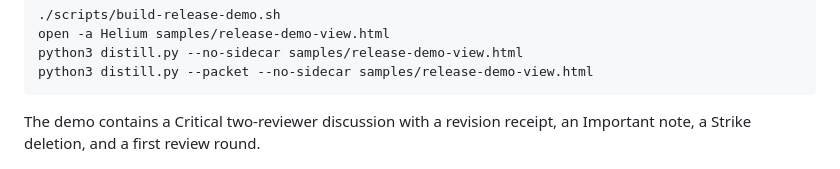
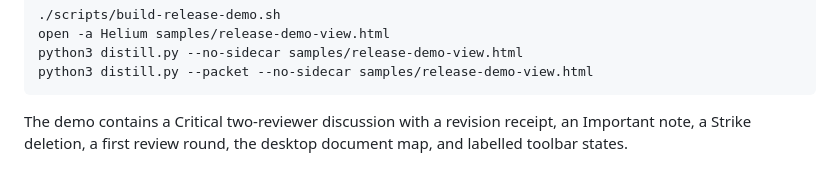
Before and after one commit to nomanfoundhere/marginalia, a Markdown page: README.md, the part around one of its changes. GitHub-like rendering.

````diff
--- a/README.md
+++ b/README.md
@@ -303,7 +328,8 @@ python3 distill.py --packet --no-sidecar samples/release-demo-view.html
 ```
 
 The demo contains a Critical two-reviewer discussion with a revision receipt, an
-Important note, a Strike deletion, and a first review round.
+Important note, a Strike deletion, a first review round, the desktop document map,
+and labelled toolbar states.
 
 ![A focused Marginalia thread with two reviewer signatures and a reply composer.](docs/screenshots/release-demo-thread-dark.jpg)
 
````
Also changed, not shown: other parts of README.md (+27 -2 lines).
